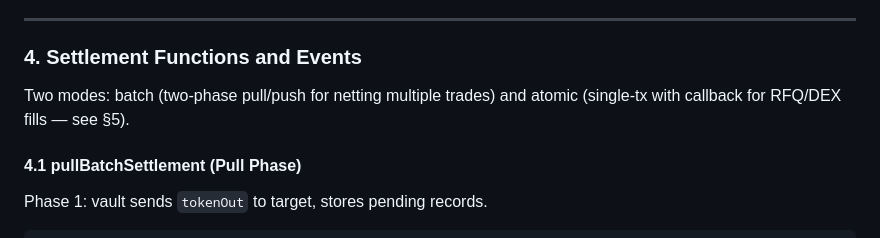
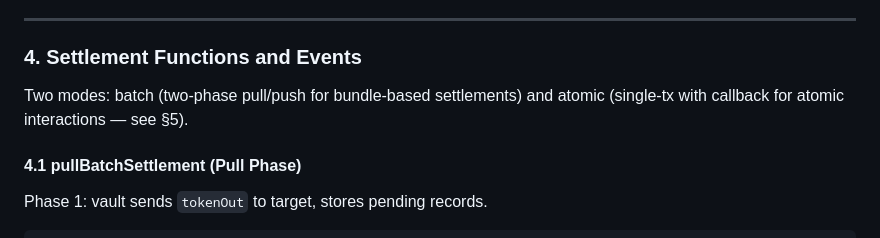
Before and after one commit to markuspluna/tplus-landing-page, a Markdown page: docs-plan-deliverable-4.md, the part around the change. Rendered like a GitHub page.

```diff
--- a/docs-plan-deliverable-4.md
+++ b/docs-plan-deliverable-4.md
@@ -170,7 +170,7 @@ event Withdrew(bytes32 indexed user, uint64 indexed account, uint256 indexed non
 
 ### 4. Settlement Functions and Events
 
-Two modes: batch (two-phase pull/push for netting multiple trades) and atomic (single-tx with callback for RFQ/DEX fills — see §5).
+Two modes: batch (two-phase pull/push for bundle-based settlements) and atomic (single-tx with callback for atomic interactions — see §5).
 
 #### 4.1 pullBatchSettlement (Pull Phase)
 
```
Also changed, not shown: docs-plan-deliverable-6.md (+2 -26 lines).
